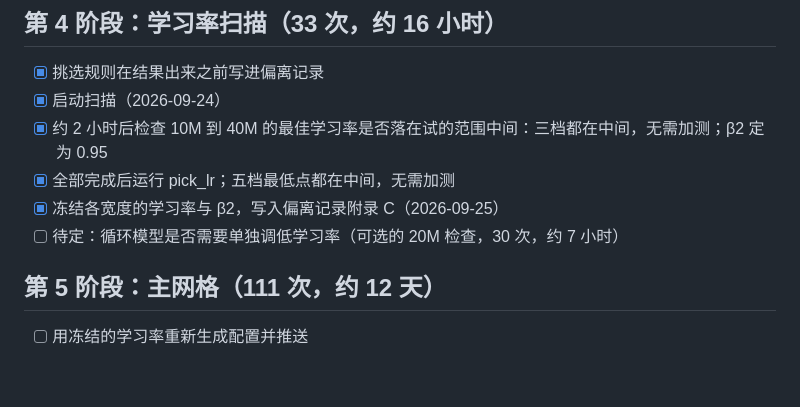
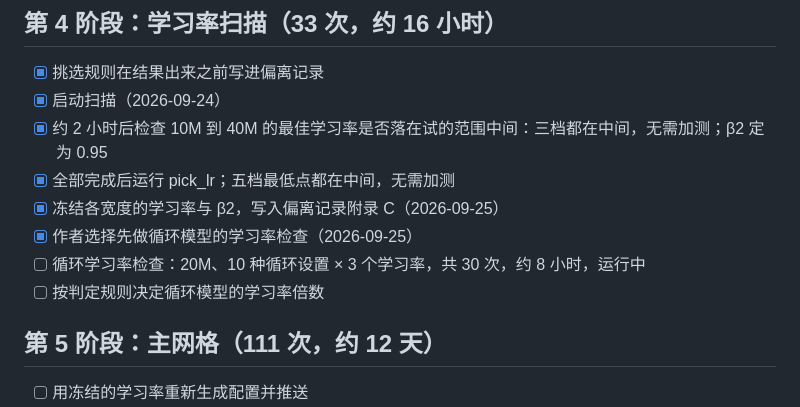
Before and after one commit to bethehand/looped-scaling, a Markdown page: 04_路线图.md, the part around the change. GitHub-like rendering; blank space fills up the shorter version.

Commit message:
Author chose option B: per-cell looped learning-rate check at 20M before the main grid (running)
Co-Authored-By: Claude Opus 5.5 (1M context) <noreply@anthropic.com>

```diff
--- a/04_路线图.md
+++ b/04_路线图.md
@@ -51,7 +51,9 @@
 - [x] 约 2 小时后检查 10M 到 40M 的最佳学习率是否落在试的范围中间：三档都在中间，无需加测；β2 定为 0.95
 - [x] 全部完成后运行 pick_lr；五档最低点都在中间，无需加测
 - [x] 冻结各宽度的学习率与 β2，写入偏离记录附录 C（2026-09-25）
-- [ ] 待定：循环模型是否需要单独调低学习率（可选的 20M 检查，30 次，约 7 小时）
+- [x] 作者选择先做循环模型的学习率检查（2026-09-25）
+- [ ] 循环学习率检查：20M、10 种循环设置 × 3 个学习率，共 30 次，约 8 小时，运行中
+- [ ] 按判定规则决定循环模型的学习率倍数
 
 ## 第 5 阶段：主网格（111 次，约 12 天）
 
```
Also changed, not shown: 03_偏离记录.md (+2 -0 lines).
